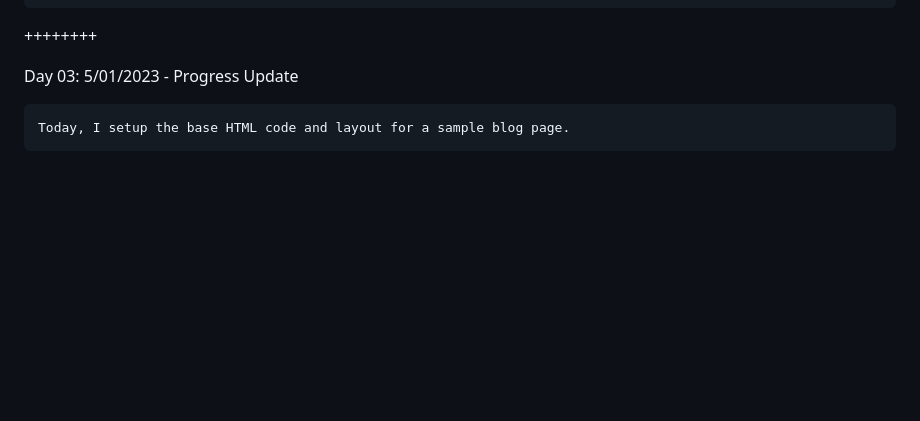
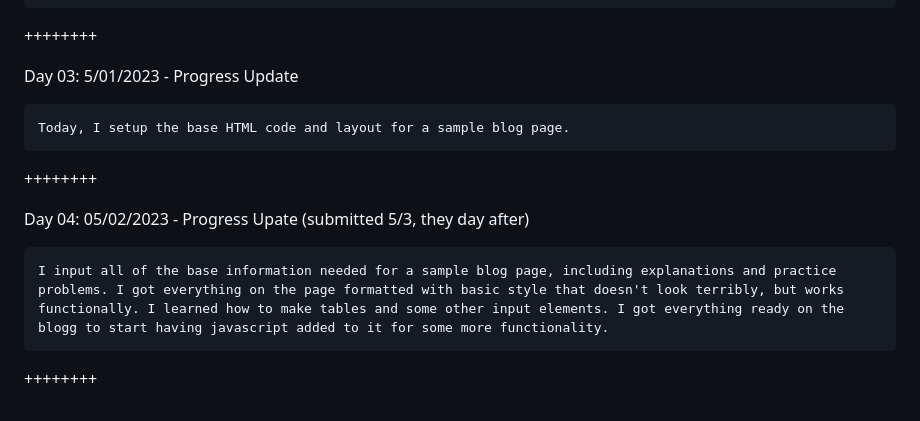
Before and after one commit to Arlots/PersonalProject, a Markdown page: README.md, the part around the change. Rendered like a GitHub page; blank space fills up the shorter version.

Commit message:
updated README to match previous day's progress

```diff
--- a/README.md
+++ b/README.md
@@ -46,3 +46,11 @@ Day 02: 4/30/2023 - Progress Update
 Day 03: 5/01/2023 - Progress Update
 
     Today, I setup the base HTML code and layout for a sample blog page.
+
+++++++++
+
+Day 04: 05/02/2023 - Progress Upate (submitted 5/3, they day after)
+
+    I input all of the base information needed for a sample blog page, including explanations and practice problems. I got everything on the page formatted with basic style that doesn't look terribly, but works functionally. I learned how to make tables and some other input elements. I got everything ready on the blogg to start having javascript added to it for some more functionality.
+
+++++++++
```
